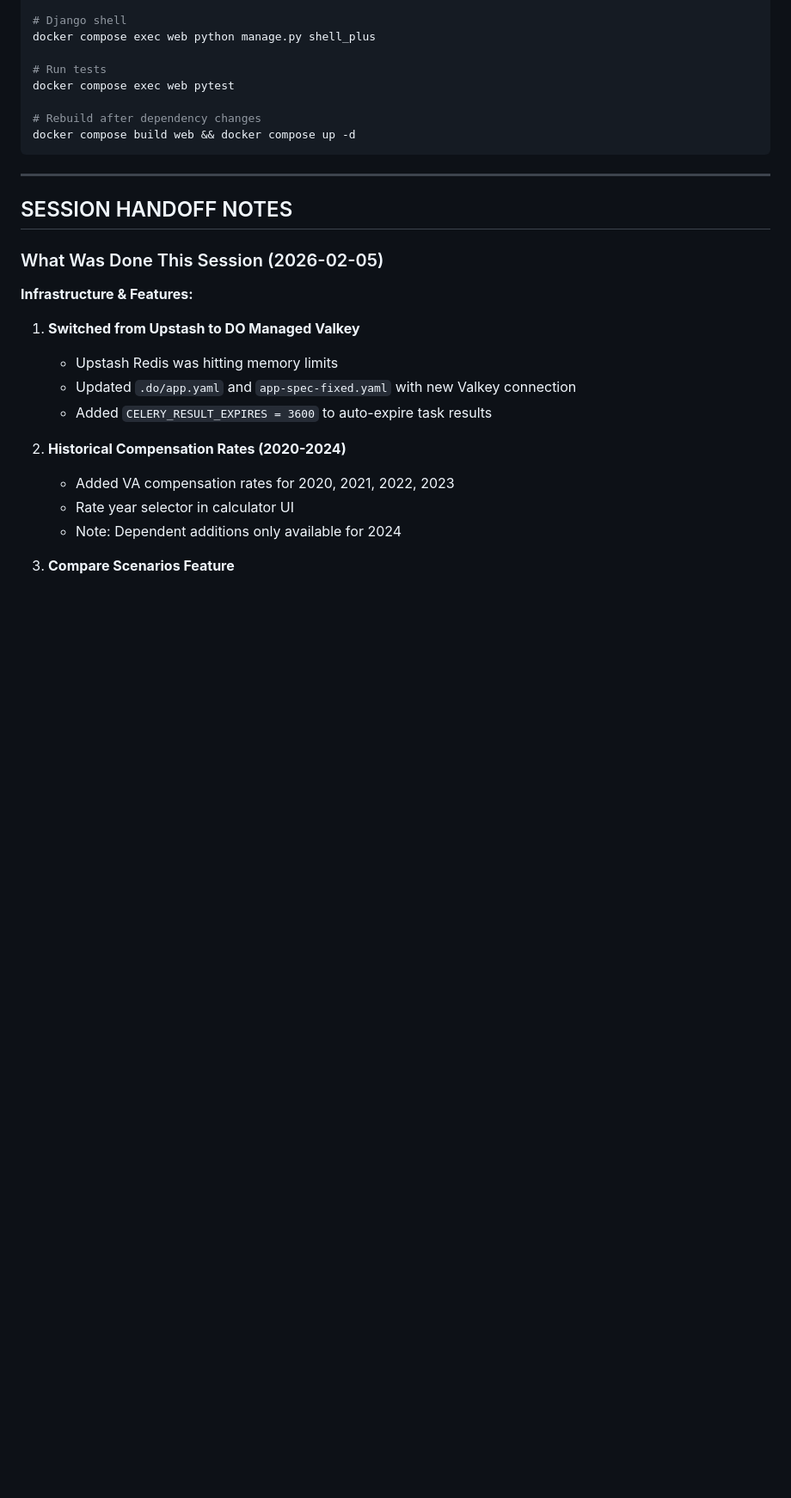
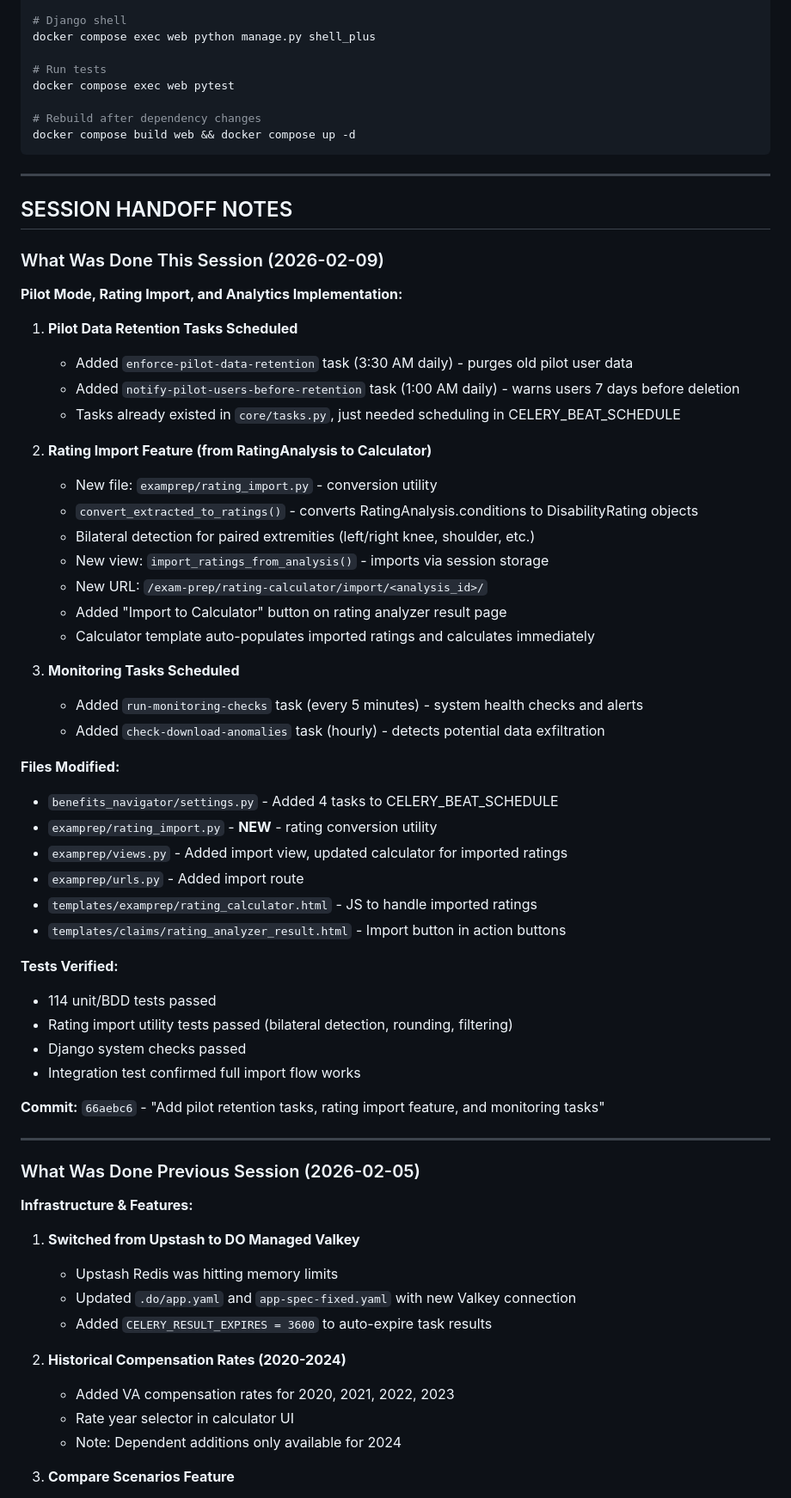
Before and after one commit to Beaudoin0zach/benefits_navigator, a Markdown page: TODO.md, the part around one of its changes. Shown at 86% size. GitHub-like rendering; blank space fills up the shorter version.

Commit message:
docs: update TODO.md with 2026-02-09 session progress
Co-Authored-By: Claude Opus 4.5 <noreply@anthropic.com>

```diff
--- a/TODO.md
+++ b/TODO.md
@@ -293,7 +293,46 @@ docker compose build web && docker compose up -d
 
 ## SESSION HANDOFF NOTES
 
-### What Was Done This Session (2026-02-05)
+### What Was Done This Session (2026-02-09)
+**Pilot Mode, Rating Import, and Analytics Implementation:**
+
+1. **Pilot Data Retention Tasks Scheduled**
+   - Added `enforce-pilot-data-retention` task (3:30 AM daily) - purges old pilot user data
+   - Added `notify-pilot-users-before-retention` task (1:00 AM daily) - warns users 7 days before deletion
+   - Tasks already existed in `core/tasks.py`, just needed scheduling in CELERY_BEAT_SCHEDULE
+
+2. **Rating Import Feature (from RatingAnalysis to Calculator)**
+   - New file: `examprep/rating_import.py` - conversion utility
+   - `convert_extracted_to_ratings()` - converts RatingAnalysis.conditions to DisabilityRating objects
+   - Bilateral detection for paired extremities (left/right knee, shoulder, etc.)
+   - New view: `import_ratings_from_analysis()` - imports via session storage
+   - New URL: `/exam-prep/rating-calculator/import/<analysis_id>/`
+   - Added "Import to Calculator" button on rating analyzer result page
+   - Calculator template auto-populates imported ratings and calculates immediately
+
+3. **Monitoring Tasks Scheduled**
+   - Added `run-monitoring-checks` task (every 5 minutes) - system health checks and alerts
+   - Added `check-download-anomalies` task (hourly) - detects potential data exfiltration
+
+**Files Modified:**
+- `benefits_navigator/settings.py` - Added 4 tasks to CELERY_BEAT_SCHEDULE
+- `examprep/rating_import.py` - **NEW** - rating conversion utility
+- `examprep/views.py` - Added import view, updated calculator for imported ratings
+- `examprep/urls.py` - Added import route
+- `templates/examprep/rating_calculator.html` - JS to handle imported ratings
+- `templates/claims/rating_analyzer_result.html` - Import button in action buttons
+
+**Tests Verified:**
+- 114 unit/BDD tests passed
+- Rating import utility tests passed (bilateral detection, rounding, filtering)
+- Django system checks passed
+- Integration test confirmed full import flow works
+
+**Commit:** `66aebc6` - "Add pilot retention tasks, rating import feature, and monitoring tasks"
+
+---
+
+### What Was Done Previous Session (2026-02-05)
 **Infrastructure & Features:**
 
 1. **Switched from Upstash to DO Managed Valkey**
```
Also changed, not shown: other parts of TODO.md (+4 -4 lines).
